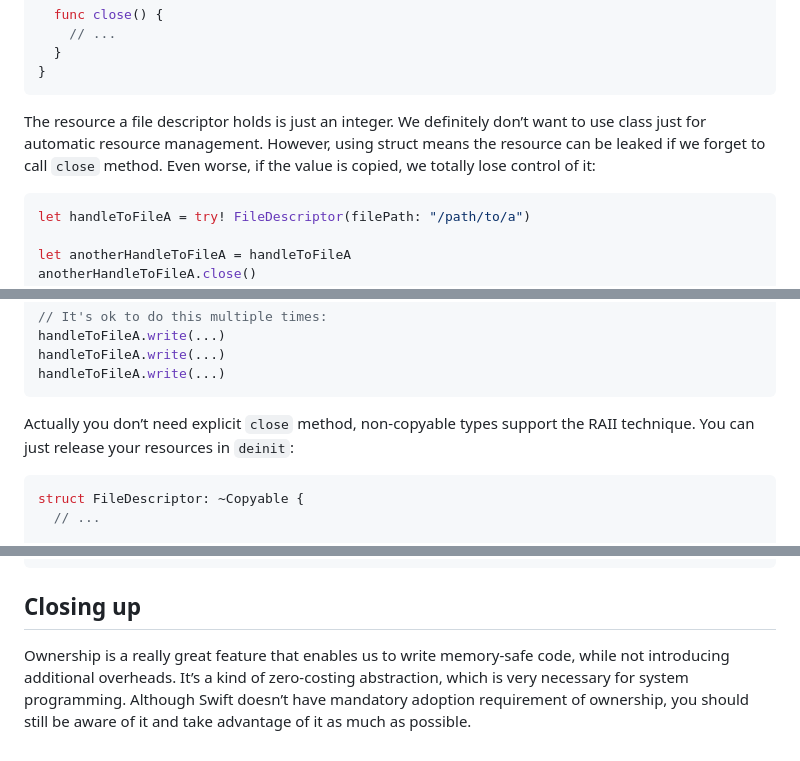
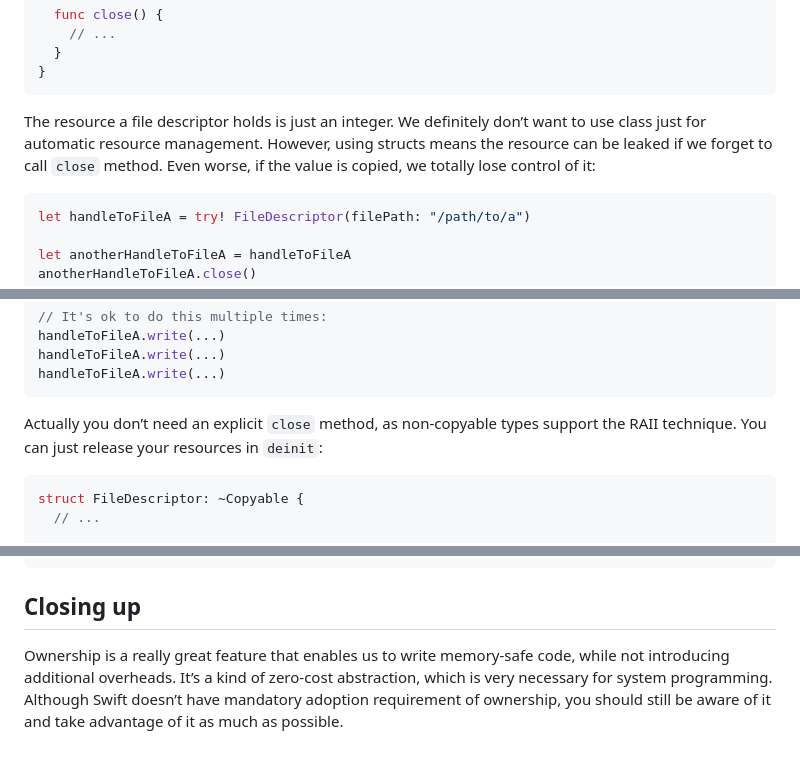
Before and after one commit to unixzii/cyandev.io, a Markdown page: data/posts/why-ownership-matters.md, 3 parts joined by grey strips. Drawn GitHub-style.

````diff
--- a/data/posts/why-ownership-matters.md
+++ b/data/posts/why-ownership-matters.md
@@ -69,7 +69,7 @@ struct FileDescriptor {
 }
 ```
 
-The resource a file descriptor holds is just an integer. We definitely don’t want to use class just for automatic resource management. However, using struct means the resource can be leaked if we forget to call `close` method. Even worse, if the value is copied, we totally lose control of it:
+The resource a file descriptor holds is just an integer. We definitely don’t want to use class just for automatic resource management. However, using structs means the resource can be leaked if we forget to call `close` method. Even worse, if the value is copied, we totally lose control of it:
 
 ```swift
 let handleToFileA = try! FileDescriptor(filePath: "/path/to/a")
@@ -168,7 +168,7 @@ handleToFileA.write(...)
 handleToFileA.write(...)
 ```
 
-Actually you don’t need explicit `close` method, non-copyable types support the RAII technique. You can just release your resources in `deinit`:
+Actually you don’t need an explicit `close` method, as non-copyable types support the RAII technique. You can just release your resources in `deinit`:
 
 ```swift
 struct FileDescriptor: ~Copyable {
@@ -201,4 +201,4 @@ func appendSomething(to fd: borrowing FileDescriptor) {
 
 ## Closing up
 
-Ownership is a really great feature that enables us to write memory-safe code, while not introducing additional overheads. It’s a kind of zero-costing abstraction, which is very necessary for system programming. Although Swift doesn’t have mandatory adoption requirement of ownership, you should still be aware of it and take advantage of it as much as possible.
+Ownership is a really great feature that enables us to write memory-safe code, while not introducing additional overheads. It’s a kind of zero-cost abstraction, which is very necessary for system programming. Although Swift doesn’t have mandatory adoption requirement of ownership, you should still be aware of it and take advantage of it as much as possible.
````
Also changed, not shown: other parts of data/posts/why-ownership-matters.md (+5 -5 lines).
